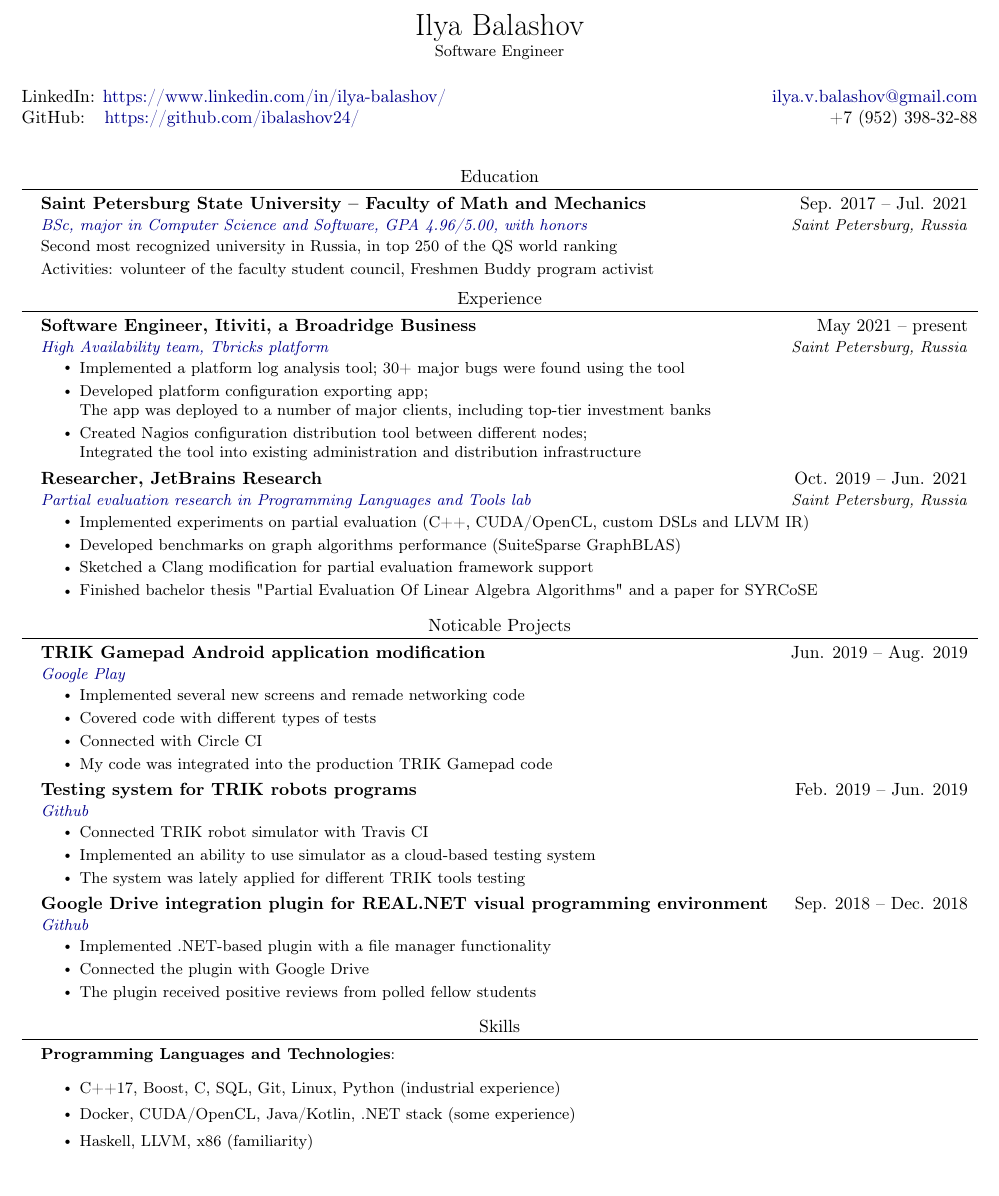
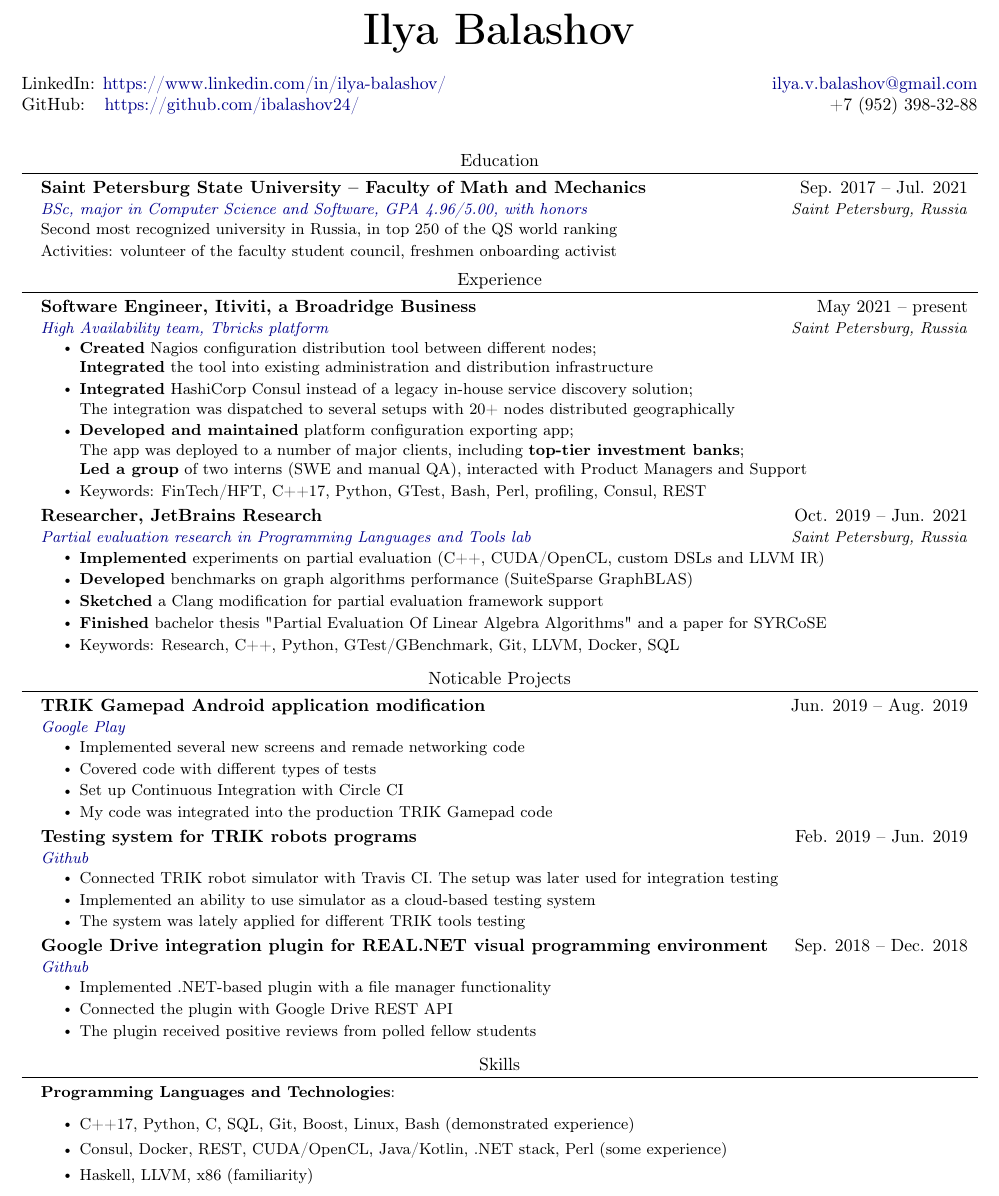
Before and after one commit to ibalashov24/CV, a LaTeX CV (CV.tex): part of the page, cut so that both start at the same text. Compiled offline with pdfLaTeX.

Commit message:
[English] Update CV 07/01/2022

```diff
--- a/CV.tex
+++ b/CV.tex
@@ -87,7 +87,7 @@
 
 
 \begin{center}
-    {\LARGE Ilya Balashov \\ \small  Software Engineer} \\ \vspace{2pt}
+    {\Huge \textbf{Ilya Balashov}} \\ \vspace{2pt}
     \begin{multicols}{2}
     \begin{flushleft}
     LinkedIn: \href{{https://www.linkedin.com/in/ibalashov24/}}{ https://www.linkedin.com/in/ilya-balashov/}
@@ -112,7 +112,7 @@
       {Saint Petersburg State University -- Faculty of Math and Mechanics}{Sep. 2017 -- Jul. 2021}
       {\href{https://diploma.spbu.ru/en?rn=0911006\&bd=19990809\&h=c41f9286a9064c78a1ef2309af6be0eb}{BSc, major in Computer Science and Software, GPA 4.96/5.00, with honors}}{Saint Petersburg, Russia}
       \resumeSubItem{Second most recognized university in Russia, in top 250 of the QS world ranking}{}
-      \resumeSubItem{Activities: volunteer of the faculty student council, Freshmen Buddy program activist}{}
+      \resumeSubItem{Activities: volunteer of the faculty student council, freshmen onboarding activist}{}
   \resumeSubHeadingListEnd
 
 
@@ -123,20 +123,23 @@
   	  {Software Engineer, Itiviti, a Broadridge Business}{May 2021 -- present}
   	  {\href{https://itiviti.com/tbricks}{High Availability team, Tbricks platform}}{Saint Petersburg, Russia}
   	  \resumeItemListStart
-  	  	\resumeItem{Implemented a platform log analysis tool; 30+ major bugs were found using the tool}
-  	  	\resumeItem{Developed platform configuration exporting app; \\The app was deployed to a number of major clients, including top-tier investment banks}
-  	  	\resumeItem{Created Nagios configuration distribution tool between different nodes;\\
-  	  	Integrated the tool into existing administration and distribution infrastructure}
+  	  	\resumeItem{\textbf{Created} Nagios configuration distribution tool between different nodes;\\
+  	  	\textbf{Integrated} the tool into existing administration and distribution infrastructure}
+    	\resumeItem{\textbf{Integrated} HashiCorp Consul instead of a legacy in-house service discovery solution;\\ The integration was dispatched to several setups with 20+ nodes distributed geographically}
+  	  	\resumeItem{\textbf{Developed and maintained} platform configuration exporting app; \\The app was deployed to a number of major clients, including \textbf{top-tier investment banks};\\
+  	  	\textbf{Led a group} of two interns (SWE and manual QA), interacted with Product Managers and Support}
+    	\resumeItem{Keywords: FinTech/HFT, C++17, Python, GTest, Bash, Perl, profiling, Consul, REST}
   	  \resumeItemListEnd
 
     \resumeSubheading
       {Researcher, JetBrains Research}{Oct. 2019 -- Jun. 2021}
       {\href{https://research.jetbrains.org/groups/plt_lab/projects/pe-for-gpgpu/}{Partial evaluation research in Programming Languages and Tools lab}}{Saint Petersburg, Russia}
       \resumeItemListStart
-        \resumeItem{Implemented experiments on partial evaluation (C++, CUDA/OpenCL, custom DSLs and LLVM IR)}
-        \resumeItem{Developed benchmarks on graph algorithms performance (SuiteSparse GraphBLAS)}
-        \resumeItem{Sketched a Clang modification for partial evaluation framework support}
-        \resumeItem{Finished bachelor thesis "Partial Evaluation Of Linear Algebra Algorithms" and a paper for SYRCoSE}
+        \resumeItem{\textbf{Implemented} experiments on partial evaluation (C++, CUDA/OpenCL, custom DSLs and LLVM IR)}
+        \resumeItem{\textbf{Developed} benchmarks on graph algorithms performance (SuiteSparse GraphBLAS)}
+        \resumeItem{\textbf{Sketched} a Clang modification for partial evaluation framework support}
+        \resumeItem{\textbf{Finished} bachelor thesis "Partial Evaluation Of Linear Algebra Algorithms" and a paper for SYRCoSE}
+        \resumeItem{Keywords: Research, C++, Python, GTest/GBenchmark, Git, LLVM, Docker, SQL}
     \resumeItemListEnd
 
   \resumeSubHeadingListEnd
@@ -153,7 +156,7 @@
  	\resumeItemListStart
  		\resumeItem{Implemented several new screens and remade networking code}
  		\resumeItem{Covered code with different types of tests}
- 		\resumeItem{Connected with Circle CI}
+ 		\resumeItem{Set up Continuous Integration with Circle CI}
  		\resumeItem{My code was integrated into the production TRIK Gamepad code}
  	\resumeItemListEnd
 
@@ -161,7 +164,7 @@
  	{\href{https://github.com/ibalashov24/semester\_4\_coursework}{Github}}
  	{}
  	\resumeItemListStart
- 	\resumeItem{Connected TRIK robot simulator with Travis CI}
+ 	\resumeItem{Connected TRIK robot simulator with Travis CI. The setup was later used for integration testing}
  	\resumeItem{Implemented an ability to use simulator as a cloud-based testing system}
  	\resumeItem{The system was lately applied for different TRIK tools testing}
  	\resumeItemListEnd
@@ -170,7 +173,7 @@
  	{\href{https://github.com/yurii-litvinov/REAL.NET/pull/61/}{Github}}{}
  	\resumeItemListStart
  	\resumeItem{Implemented .NET-based plugin with a file manager functionality}
- 	\resumeItem{Connected the plugin with Google Drive}
+ 	\resumeItem{Connected the plugin with Google Drive REST API}
  	\resumeItem{The plugin received positive reviews from polled fellow students}
  	\resumeItemListEnd
  \resumeSubHeadingListEnd
@@ -181,8 +184,8 @@
  	\small{\item{
  			\textbf{Programming Languages and Technologies}{:
  				\begin{itemize}
- 					\item C++17, Boost, C, SQL, Git, Linux, Python (industrial experience)
- 					\item Docker, CUDA/OpenCL, Java/Kotlin, .NET stack (some experience)
+ 					\item C++17, Python, C, SQL, Git, Boost, Linux, Bash (demonstrated experience)
+ 					\item Consul, Docker, REST, CUDA/OpenCL, Java/Kotlin, .NET stack, Perl (some experience)
  					\item Haskell, LLVM, x86 (familiarity)
  				\end{itemize} }
 
```
Also changed, not shown: CV.pdf.
